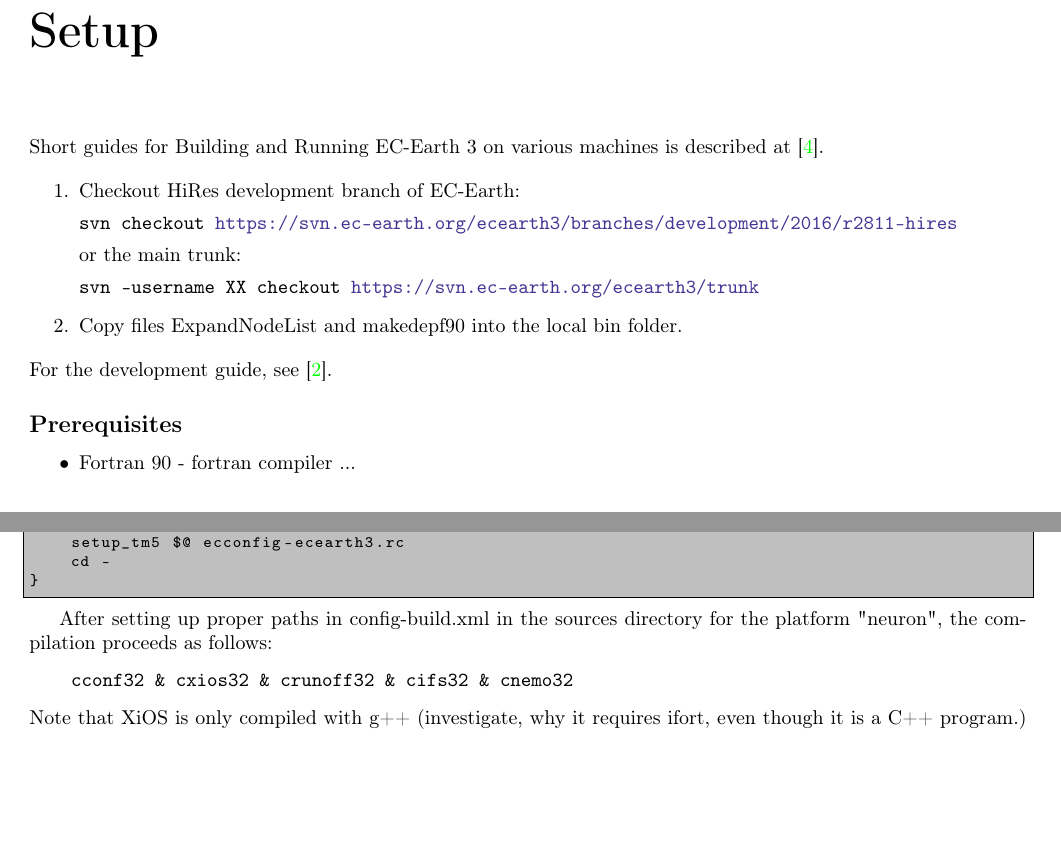
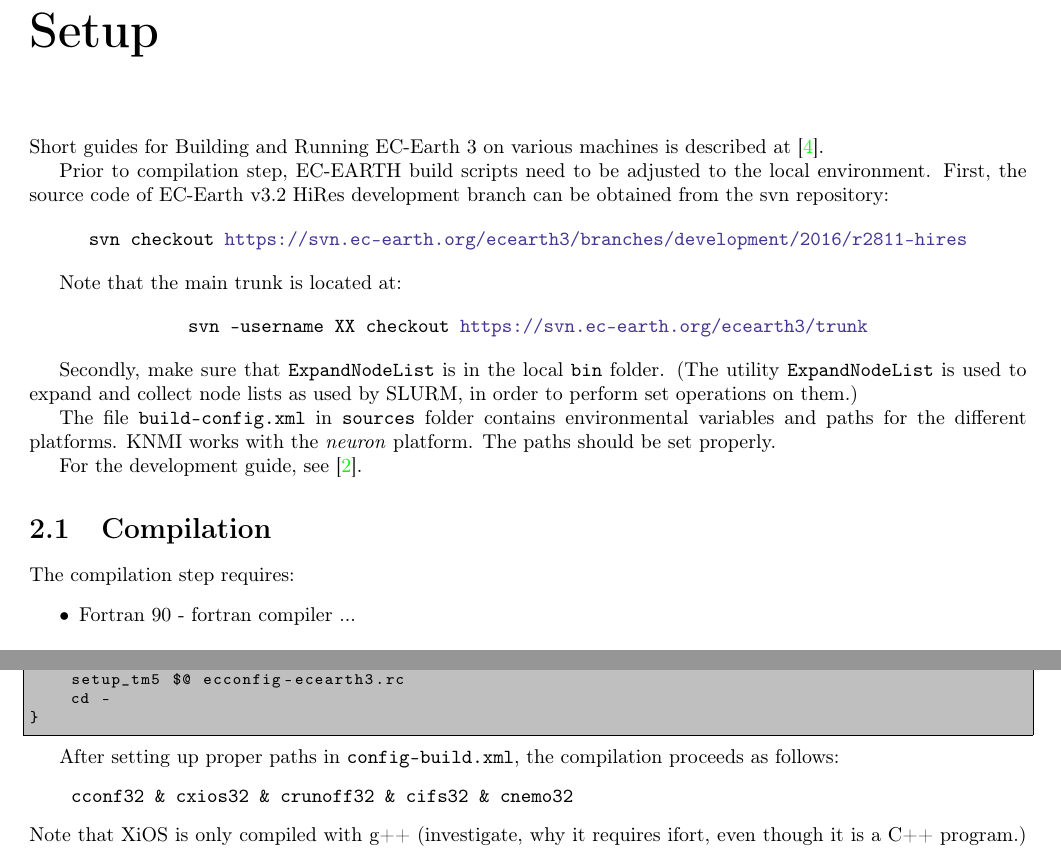
Before and after one commit to bakhshir/ecearth, a LaTeX document (manual.tex, which reads macro.tex, setup.tex): two parts of pages 9 and 10 of 15, joined at a grey line, cut so that both start at the same text, the shorter picture padded with empty space. Compiled offline with pdfLaTeX.

Commit message:
some restructure of the setup before merging with g additions

```diff
--- a/macro.tex
+++ b/macro.tex
@@ -9,6 +9,8 @@
 \newcommand{\question}[1]{\marginpar{\tiny\raggedright\textsf{\hspace{3pt}#1}}}
 \newcommand{\quotesrc}[1]{\footnote{Source: \url{#1}}}
 
+
+\newcommand{\code}[1]{\texttt{#1}}
 
 \newcommand*\safetilde[1]{%
 \begingroup%
--- a/setup.tex
+++ b/setup.tex
@@ -3,20 +3,36 @@
 %Compilation, running, make files, etc.
 Short guides for Building and Running EC-Earth 3 on various machines is described at~\cite{br-wiki}.
 
-\begin{enumerate}
-    \item Checkout HiRes development branch of EC-Earth:
+Prior to compilation step, EC-EARTH build scripts need to be adjusted to the local environment.
+First, the source code of EC-Earth v3.2 HiRes development branch can be obtained from the svn repository:
 
-    \texttt{svn checkout \serifurl{http}{https://svn.ec-earth.org/ecearth3/branches/development/2016/r2811-hires}}
+    \begin{center}
+      \code{svn checkout \serifurl{http}{https://svn.ec-earth.org/ecearth3/branches/development/2016/r2811-hires}}
+    \end{center}
 
-    or the main trunk:
+Note that the main trunk is located at:
 
-    \texttt{svn --username XX checkout \serifurl{http}{https://svn.ec-earth.org/ecearth3/trunk}}
+    \begin{center}
+      \code{svn --username XX checkout \serifurl{http}{https://svn.ec-earth.org/ecearth3/trunk}}
+    \end{center}
 
-    \item Copy files ExpandNodeList and makedepf90 into the local bin folder.
-\end{enumerate}
+
+Secondly, make sure that \code{ExpandNodeList} is %and makedepf90 are
+in the local \code{bin} folder.
+(The utility \code{ExpandNodeList} is used to expand and collect node lists as used by SLURM, in order to perform set operations on them.)
+
+The file \code{build-config.xml} in \code{sources} folder contains environmental variables and paths for the different platforms.
+KNMI works with the \emph{neuron} platform. The paths should be set properly.
+
+
+
 For the development guide, see~\cite{dev-guide}.
 
-\subsection*{Prerequisites}
+
+
+\section{Compilation}
+
+The compilation step requires:
 \begin{itemize}
     \item Fortran 90 - fortran compiler
     ...
@@ -84,7 +99,7 @@
 }
 \end{lstlisting}
 
-After setting up proper paths in config-build.xml in the sources directory for the platform "neuron", the compilation proceeds as follows:
+After setting up proper paths in \code{config-build.xml}, the compilation proceeds as follows:
 \begin{verbatim}
     cconf32 & cxios32 & crunoff32 & cifs32 & cnemo32
 \end{verbatim}
```
Also changed, not shown: pubs.bib (+5 -0 lines), setup.tex (3 more changed lines).
